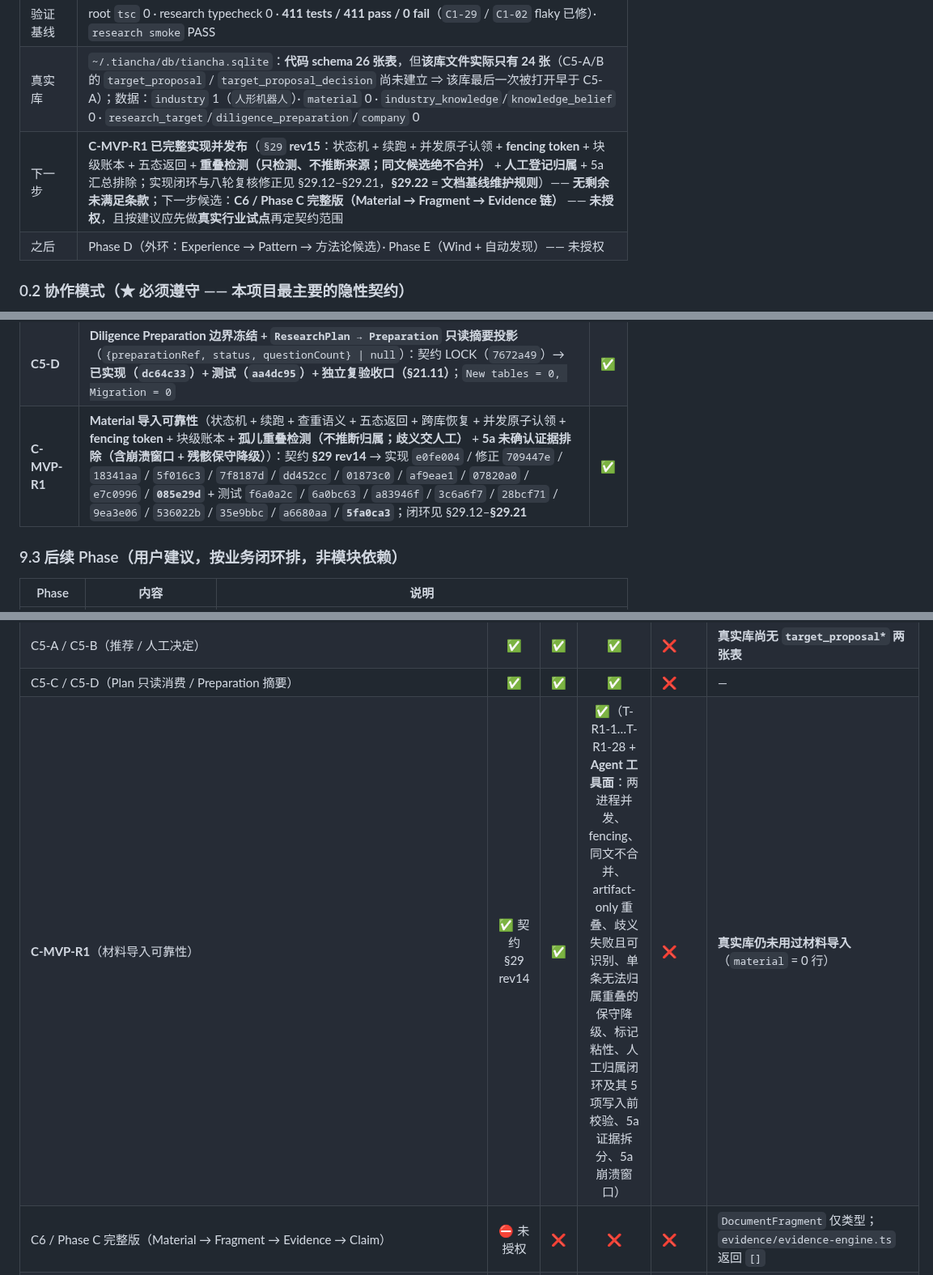
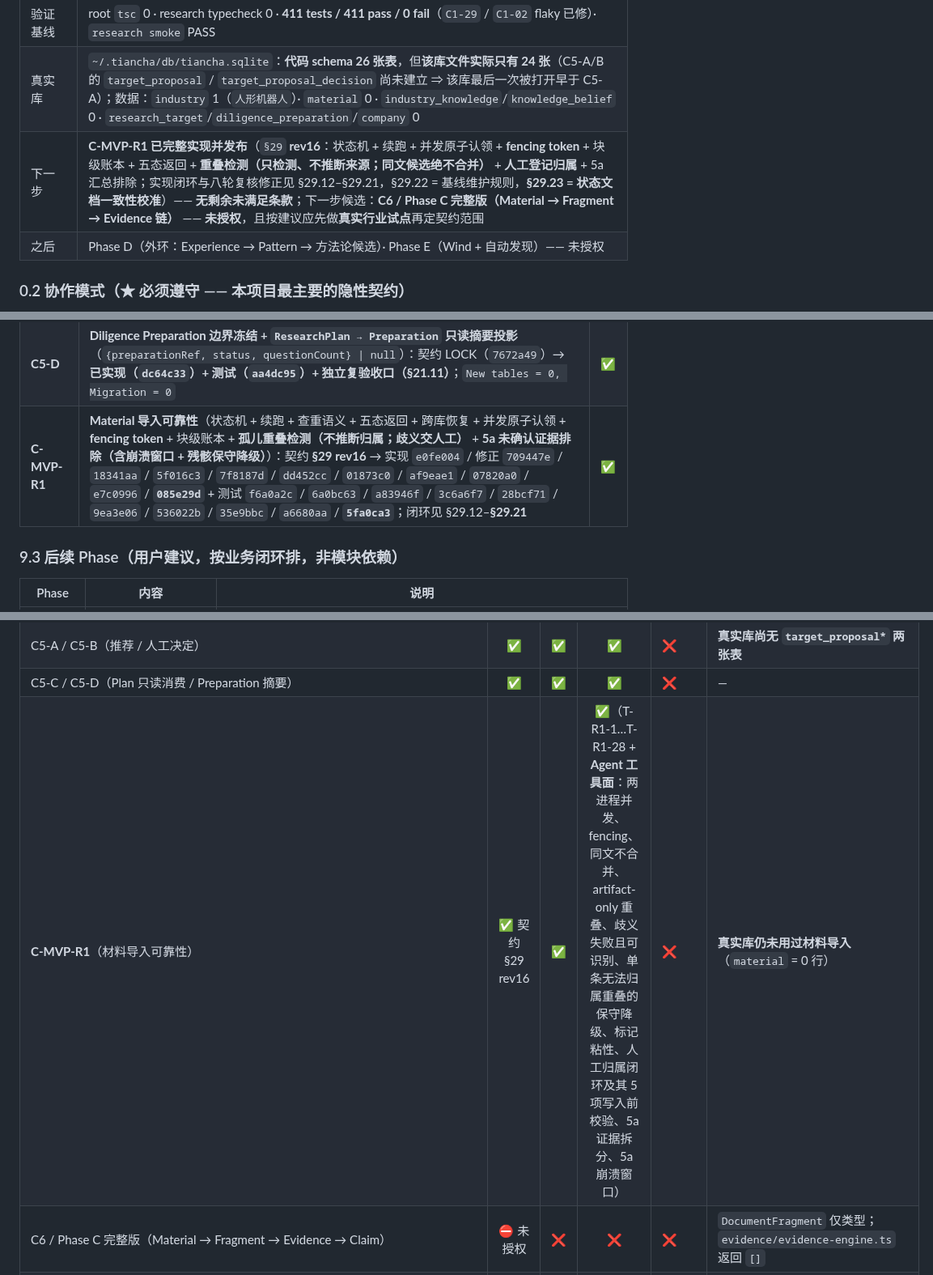
Before and after one commit to bufan528/tiancha, a Markdown page: docs/HANDOFF.md, 3 parts joined by grey strips. Shown at 81% size. Rendered like a GitHub page.

Commit message:
docs: align the contract revision number across HANDOFF sections (rev16)

```diff
--- a/docs/HANDOFF.md
+++ b/docs/HANDOFF.md
@@ -18,7 +18,7 @@
 | HEAD / 远端 | **代码验证基线 `5fa0ca3`**（= 本轮最后一个 `test:` 提交）；**基线取法**：`git log --oneline` 中第一个非 `docs:` 提交；其后的 `docs:` 提交即发布 HEAD —— `origin/main` 与本地 **1:1**（**ahead/behind = 0/0**，worktree CLEAN）。**不把 `docs:` 提交的 hash 写进本表**（它每次同步都会变，写了必然很快失准） |
 | 验证基线 | root `tsc` 0 · research typecheck 0 · **411 tests / 411 pass / 0 fail**（`C1-29` / `C1-02` flaky 已修）· `research smoke` PASS |
 | 真实库 | `~/.tiancha/db/tiancha.sqlite`：**代码 schema 26 张表**，但**该库文件实际只有 24 张**（C5-A/B 的 `target_proposal` / `target_proposal_decision` 尚未建立 ⇒ 该库最后一次被打开早于 C5-A）；数据：`industry` 1（`人形机器人`）· `material` 0 · `industry_knowledge`/`knowledge_belief` 0 · `research_target`/`diligence_preparation`/`company` 0 |
-| 下一步 | **C-MVP-R1 已完整实现并发布**（`§29` **rev15**：状态机 + 续跑 + 并发原子认领 + **fencing token** + 块级账本 + 五态返回 + **重叠检测（只检测、不推断来源；同文候选绝不合并）** + **人工登记归属** + 5a 汇总排除；实现闭环与八轮复核修正见 §29.12–§29.21，**§29.22 = 文档基线维护规则**）—— **无剩余未满足条款**；下一步候选：**C6 / Phase C 完整版（Material → Fragment → Evidence 链）** —— **未授权**，且按建议应先做**真实行业试点**再定契约范围 |
+| 下一步 | **C-MVP-R1 已完整实现并发布**（`§29` **rev16**：状态机 + 续跑 + 并发原子认领 + **fencing token** + 块级账本 + 五态返回 + **重叠检测（只检测、不推断来源；同文候选绝不合并）** + **人工登记归属** + 5a 汇总排除；实现闭环与八轮复核修正见 §29.12–§29.21，§29.22 = 基线维护规则，**§29.23 = 状态文档一致性校准**）—— **无剩余未满足条款**；下一步候选：**C6 / Phase C 完整版（Material → Fragment → Evidence 链）** —— **未授权**，且按建议应先做**真实行业试点**再定契约范围 |
 | 之后 | Phase D（外环：Experience → Pattern → 方法论候选）· Phase E（Wind + 自动发现）—— 未授权 |
 
 ### 0.2 协作模式（★ 必须遵守 —— 本项目最主要的隐性契约）
@@ -522,7 +522,7 @@ PoolItem    : item-<slotId>-<normalizedClaimRef>
 | **C5-B** | **Human-Gated Decision**：`research confirm\|reject <proposalRef> --operator <name>`；**`confirm` 是产出 `research_target` 的唯一路径**；Agent **不获得**该写权限 | ✅ |
 | **C5-C** | **Plan 只读消费 Proposal/Decision**：`research plan` 展示 `positions[].proposals`（含 decision 与 `targetRef` 校验）+ `orphanProposals`；`--json` 向后兼容；零写用**内容指纹**证明 | ✅ |
 | **C5-D** | **Diligence Preparation 边界冻结 + `ResearchPlan → Preparation` 只读摘要投影**（`{preparationRef, status, questionCount} \| null`）：契约 LOCK（`7672a49`）→ **已实现（`dc64c33`）+ 测试（`aa4dc95`）+ 独立复验收口（§21.11）**；`New tables = 0, Migration = 0` | ✅ |
-| **C-MVP-R1** | **Material 导入可靠性**（状态机 + 续跑 + 查重语义 + 五态返回 + 跨库恢复 + 并发原子认领 + **fencing token** + 块级账本 + **孤儿重叠检测（不推断归属；歧义交人工）** + **5a 未确认证据排除（含崩溃窗口 + 残骸保守降级）**）：契约 **§29 rev14** → 实现 `e0fe004` / 修正 `709447e` / `18341aa` / `5f016c3` / `7f8187d` / `dd452cc` / `01873c0` / `af9eae1` / `07820a0` / `e7c0996` / **`085e29d`** + 测试 `f6a0a2c` / `6a0bc63` / `a83946f` / `3c6a6f7` / `28bcf71` / `9ea3e06` / `536022b` / `35e9bbc` / `a6680aa` / **`5fa0ca3`**；闭环见 §29.12–**§29.21** | ✅ |
+| **C-MVP-R1** | **Material 导入可靠性**（状态机 + 续跑 + 查重语义 + 五态返回 + 跨库恢复 + 并发原子认领 + **fencing token** + 块级账本 + **孤儿重叠检测（不推断归属；歧义交人工）** + **5a 未确认证据排除（含崩溃窗口 + 残骸保守降级）**）：契约 **§29 rev16** → 实现 `e0fe004` / 修正 `709447e` / `18341aa` / `5f016c3` / `7f8187d` / `dd452cc` / `01873c0` / `af9eae1` / `07820a0` / `e7c0996` / **`085e29d`** + 测试 `f6a0a2c` / `6a0bc63` / `a83946f` / `3c6a6f7` / `28bcf71` / `9ea3e06` / `536022b` / `35e9bbc` / `a6680aa` / **`5fa0ca3`**；闭环见 §29.12–**§29.21** | ✅ |
 
 ### 9.3 后续 Phase（用户建议，按**业务闭环**排，非模块依赖）
 
@@ -702,7 +702,7 @@ node --import tsx src/cli/tiancha.ts research smoke                            #
 | C1–C4（Knowledge 语义 / Planning / Priority 验证 / Report） | ✅ | ✅ | ✅ | ❌ | — |
 | C5-A / C5-B（推荐 / 人工决定） | ✅ | ✅ | ✅ | ❌ | **真实库尚无 `target_proposal*` 两张表** |
 | C5-C / C5-D（Plan 只读消费 / Preparation 摘要） | ✅ | ✅ | ✅ | ❌ | — |
-| **C-MVP-R1**（材料导入可靠性） | ✅ 契约 §29 rev14 | ✅ | ✅（T-R1-1…T-R1-28 + **Agent 工具面**：两进程并发、fencing、同文不合并、artifact-only 重叠、歧义失败且可识别、单条无法归属重叠的保守降级、标记粘性、人工归属闭环及其 5 项写入前校验、5a 证据拆分、5a 崩溃窗口） | ❌ | **真实库仍未用过材料导入**（`material` = 0 行） |
+| **C-MVP-R1**（材料导入可靠性） | ✅ 契约 §29 rev16 | ✅ | ✅（T-R1-1…T-R1-28 + **Agent 工具面**：两进程并发、fencing、同文不合并、artifact-only 重叠、歧义失败且可识别、单条无法归属重叠的保守降级、标记粘性、人工归属闭环及其 5 项写入前校验、5a 证据拆分、5a 崩溃窗口） | ❌ | **真实库仍未用过材料导入**（`material` = 0 行） |
 | C6 / Phase C 完整版（Material → Fragment → Evidence → Claim） | ⛔ 未授权 | ❌ | ❌ | ❌ | `DocumentFragment` 仅类型；`evidence/evidence-engine.ts` 返回 `[]` |
 | Phase D（外环：Experience → Pattern → 方法论候选） | ⛔ 未授权 | ❌ | ❌ | ❌ | 红线 9：不预造空壳表 |
 | Phase E（Wind / 自动发现行业） | ⛔ 未授权 | ❌ | ❌ | ❌ | `echo-data-provider.ts` 仍是占位（`isRealExternalData=false`） |
```
